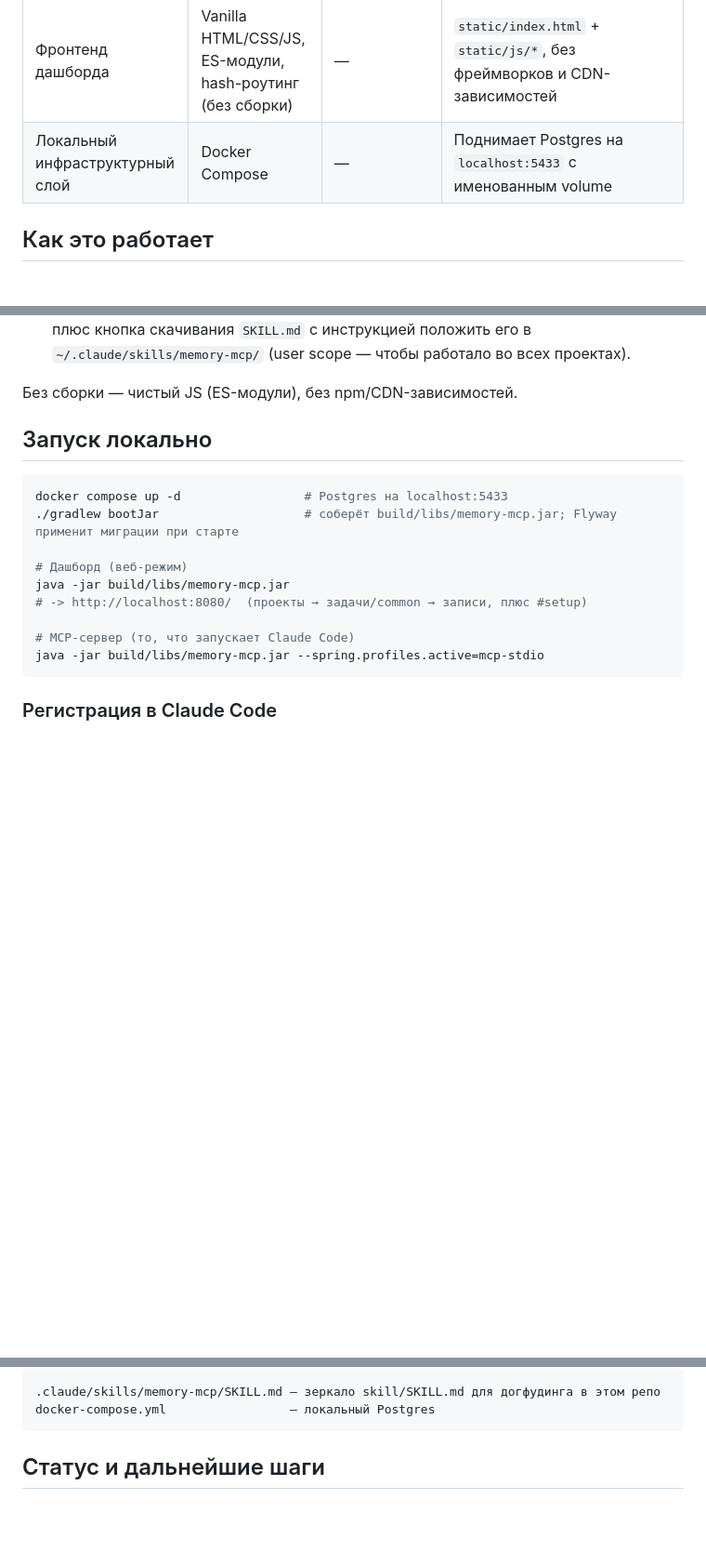
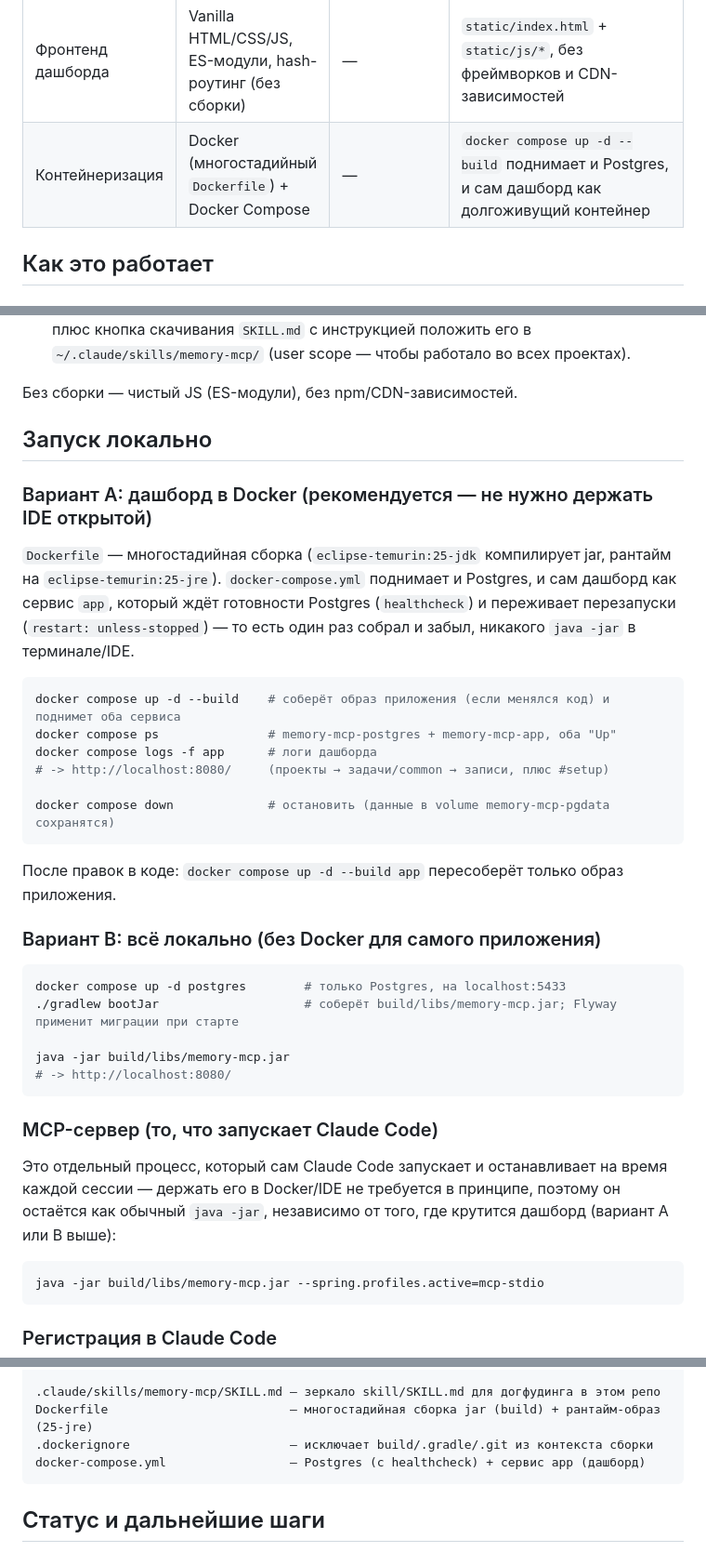
Before and after one commit to ueretz/memory-mcp, a Markdown page: README.md, 3 parts joined by grey strips. Shown at 93% size. GitHub-like rendering; blank space fills up the shorter version.

Commit message:
docker file update README.md

````diff
--- a/README.md
+++ b/README.md
@@ -36,7 +36,7 @@ MCP-сервер для Claude Code, дающий агенту **долговр
 | Логирование | Logback (`logback-spring.xml`) | — | `<springProfile>`: stdio-профиль пишет в `stderr` (протокол требует чистый stdout), дашборд-профиль — обычный цветной stdout |
 | Веб-слой (дашборд) | Spring MVC (`spring-boot-starter-web`) + embedded Tomcat | — | REST API для чтения данных и настройки |
 | Фронтенд дашборда | Vanilla HTML/CSS/JS, ES-модули, hash-роутинг (без сборки) | — | `static/index.html` + `static/js/*`, без фреймворков и CDN-зависимостей |
-| Локальный инфраструктурный слой | Docker Compose | — | Поднимает Postgres на `localhost:5433` с именованным volume |
+| Контейнеризация | Docker (многостадийный `Dockerfile`) + Docker Compose | — | `docker compose up -d --build` поднимает и Postgres, и сам дашборд как долгоживущий контейнер |
 
 ## Как это работает
 
@@ -156,15 +156,41 @@ Hash-роутинг (`static/js/router.js`) с навигацией в стил
 
 ## Запуск локально
 
+### Вариант A: дашборд в Docker (рекомендуется — не нужно держать IDE открытой)
+
+`Dockerfile` — многостадийная сборка (`eclipse-temurin:25-jdk` компилирует jar, рантайм на
+`eclipse-temurin:25-jre`). `docker-compose.yml` поднимает и Postgres, и сам дашборд как сервис
+`app`, который ждёт готовности Postgres (`healthcheck`) и переживает перезапуски (`restart:
+unless-stopped`) — то есть один раз собрал и забыл, никакого `java -jar` в терминале/IDE.
+
 ```bash
-docker compose up -d                 # Postgres на localhost:5433
+docker compose up -d --build    # соберёт образ приложения (если менялся код) и поднимет оба сервиса
+docker compose ps               # memory-mcp-postgres + memory-mcp-app, оба "Up"
+docker compose logs -f app      # логи дашборда
+# -> http://localhost:8080/     (проекты → задачи/common → записи, плюс #setup)
+
+docker compose down             # остановить (данные в volume memory-mcp-pgdata сохранятся)
+```
+
+После правок в коде: `docker compose up -d --build app` пересоберёт только образ приложения.
+
+### Вариант B: всё локально (без Docker для самого приложения)
+
+```bash
+docker compose up -d postgres        # только Postgres, на localhost:5433
 ./gradlew bootJar                    # соберёт build/libs/memory-mcp.jar; Flyway применит миграции при старте
 
-# Дашборд (веб-режим)
 java -jar build/libs/memory-mcp.jar
-# -> http://localhost:8080/  (проекты → задачи/common → записи, плюс #setup)
+# -> http://localhost:8080/
+```
 
-# MCP-сервер (то, что запускает Claude Code)
+### MCP-сервер (то, что запускает Claude Code)
+
+Это отдельный процесс, который сам Claude Code запускает и останавливает на время каждой
+сессии — держать его в Docker/IDE не требуется в принципе, поэтому он остаётся как обычный
+`java -jar`, независимо от того, где крутится дашборд (вариант A или B выше):
+
+```bash
 java -jar build/libs/memory-mcp.jar --spring.profiles.active=mcp-stdio
 ```
 
@@ -215,7 +241,9 @@ src/main/resources/
 └── static/                        — index.html + css/style.css + js/ (router, views/*, markdown.js)
 
 .claude/skills/memory-mcp/SKILL.md — зеркало skill/SKILL.md для догфудинга в этом репо
-docker-compose.yml                 — локальный Postgres
+Dockerfile                         — многостадийная сборка jar (build) + рантайм-образ (25-jre)
+.dockerignore                      — исключает build/.gradle/.git из контекста сборки
+docker-compose.yml                 — Postgres (с healthcheck) + сервис app (дашборд)
 ```
 
 ## Статус и дальнейшие шаги
````
Also changed, not shown: other parts of README.md (+1 -0 lines).
